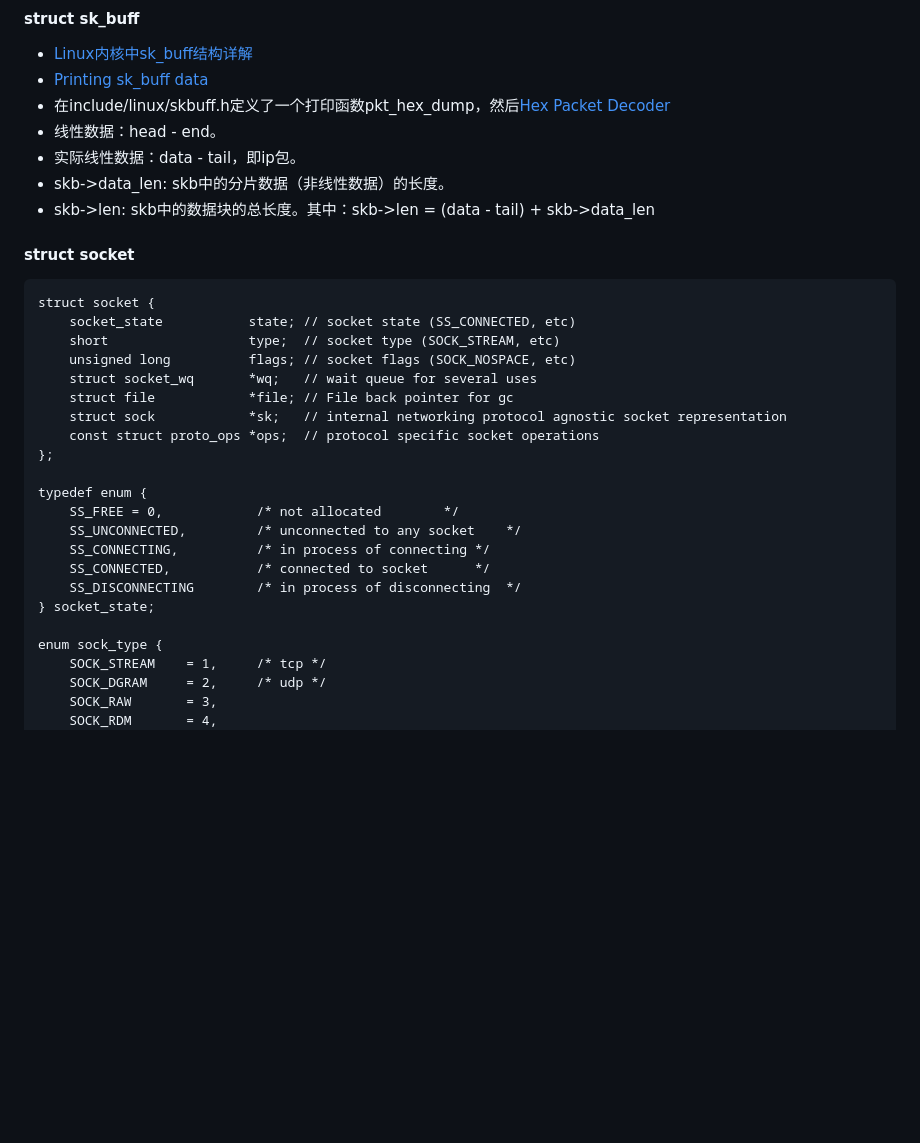
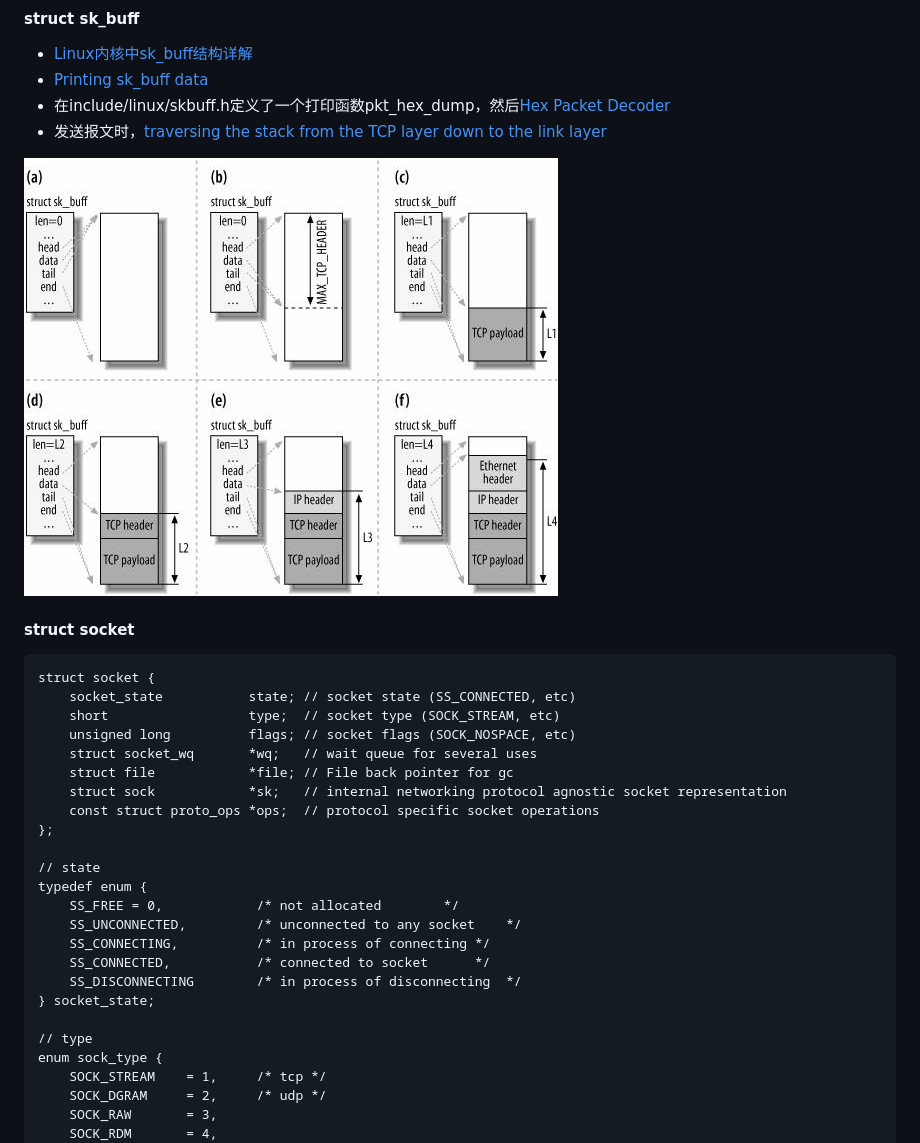
Before and after one commit to xing393939/linux-study, a Markdown page: docs/core-data-structure.md, the part around the change printed below. Drawn GitHub-style; pictures changed too: images/struct-skb-buff.jpg (added); blank space fills up the shorter version.

````diff
--- a/docs/core-data-structure.md
+++ b/docs/core-data-structure.md
@@ -4,10 +4,9 @@
 * [Linux内核中sk_buff结构详解](https://www.jianshu.com/p/3738da62f5f6)
 * [Printing sk_buff data](https://olegkutkov.me/2019/10/17/printing-sk_buff-data)
 * 在include/linux/skbuff.h定义了一个打印函数pkt_hex_dump，然后[Hex Packet Decoder](https://hpd.gasmi.net/)
-* 线性数据：head - end。
-* 实际线性数据：data - tail，即ip包。
-* skb->data_len: skb中的分片数据（非线性数据）的长度。
-* skb->len: skb中的数据块的总长度。其中：skb->len = (data - tail) + skb->data_len
+* 发送报文时，[traversing the stack from the TCP layer down to the link layer](http://www.embeddedlinux.org.cn/linux_net/0596002556/understandlni-CHP-2-SECT-1.html)
+
+![img](../images/struct-skb-buff.jpg)
 
 #### struct socket
 ```
@@ -21,6 +20,7 @@ struct socket {
     const struct proto_ops *ops;  // protocol specific socket operations
 };
 
+// state
 typedef enum {
 	SS_FREE = 0,            /* not allocated		*/
 	SS_UNCONNECTED,         /* unconnected to any socket	*/
@@ -29,6 +29,7 @@ typedef enum {
 	SS_DISCONNECTING        /* in process of disconnecting	*/
 } socket_state;
 
+// type
 enum sock_type {
 	SOCK_STREAM    = 1,     /* tcp */
 	SOCK_DGRAM     = 2,     /* udp */
````
Also changed, not shown: other parts of docs/core-data-structure.md (+21 -1 lines), images/tast_struct-skb_buff.png (added).
